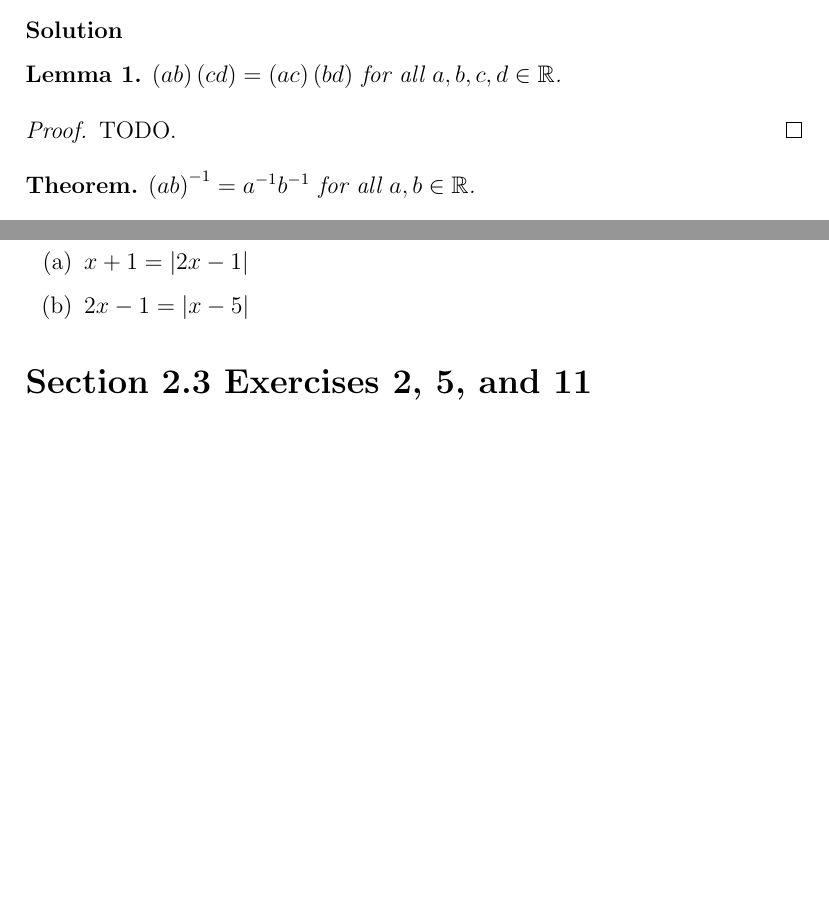
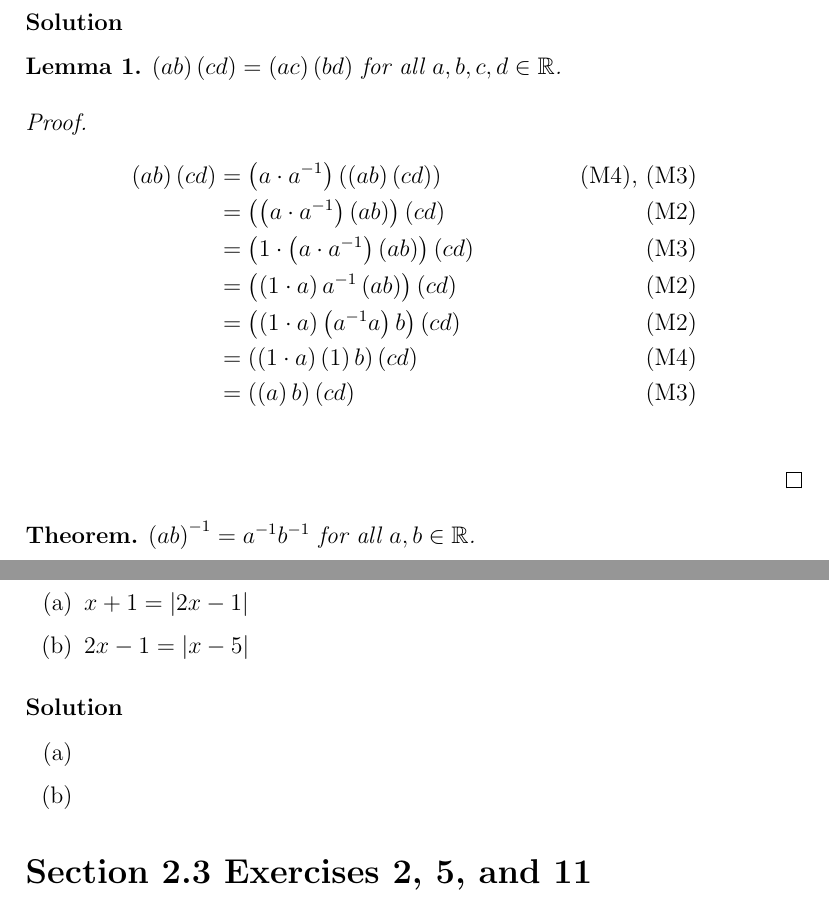
Before and after one commit to auntieNeo/school, a LaTeX problem sheet (math3326/assignment02.tex): two parts of pages 1 and 5 of 10 before the commit and two parts of pages 1 and 6 of 11 after it, joined at a grey line, cut so that both start at the same text, the shorter picture padded with empty space. Compiled offline with pdfLaTeX.

Commit message:
Added to Lemma 1, but didn't get anywhere.

```diff
--- a/math3326/assignment02.tex
+++ b/math3326/assignment02.tex
@@ -33,7 +33,15 @@ $\left(ab\right)\left(cd\right) = \left(ac\right)\left(bd\right)$ for all $a, b,
 \end{lem}
 
 \begin{proof}
-TODO.
+\begin{align*}
+\left(ab\right)\left(cd\right) &= \left(a \cdot a^{-1}\right) \left(\left(ab\right)\left(cd\right)\right) & \text{(M4), (M3)}\\
+&= \left(\left(a \cdot a^{-1}\right) \left(ab\right)\right)\left(cd\right) & \text{(M2)}\\
+&= \left(1 \cdot \left(a \cdot a^{-1}\right) \left(ab\right)\right)\left(cd\right) & \text{(M3)}\\
+&= \left(\left(1 \cdot a\right) a^{-1} \left(ab\right)\right)\left(cd\right) & \text{(M2)}\\
+&= \left(\left(1 \cdot a\right) \left(a^{-1} a\right)b\right)\left(cd\right) & \text{(M2)}\\
+&= \left(\left(1 \cdot a\right) \left(1\right)b\right)\left(cd\right) & \text{(M4)}\\
+&= \left(\left(a\right) b\right)\left(cd\right) & \text{(M3)}\\
+\end{align*}
 \end{proof}
 
 \begin{thm}
@@ -187,6 +195,12 @@ Find all values of $x$ that satisfy the following equations:
 \item[(b)] $2x - 1 = \left|x - 5\right|$
 \end{itemize}
 
+\subsubsection*{Solution}
+\begin{itemize}
+\item[(a)]
+\item[(b)]
+\end{itemize}
+
 \section*{Section 2.3 Exercises 2, 5, and 11}
 
 \subsection*{Exercise 2}
```
